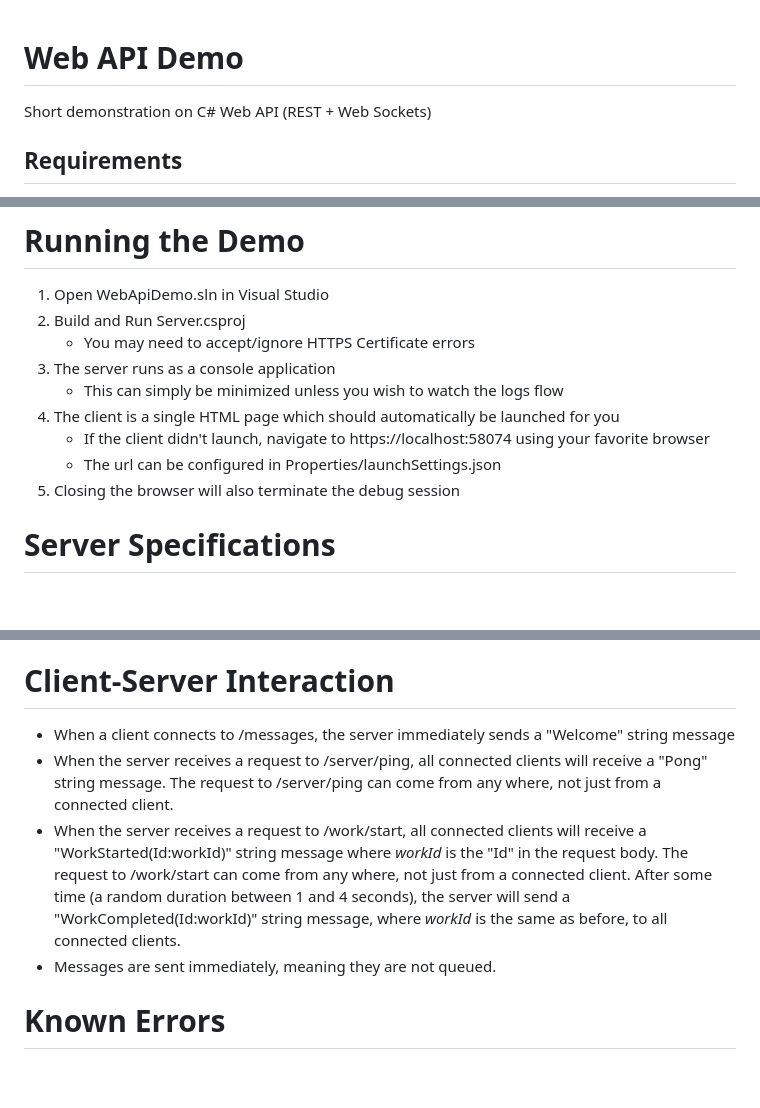
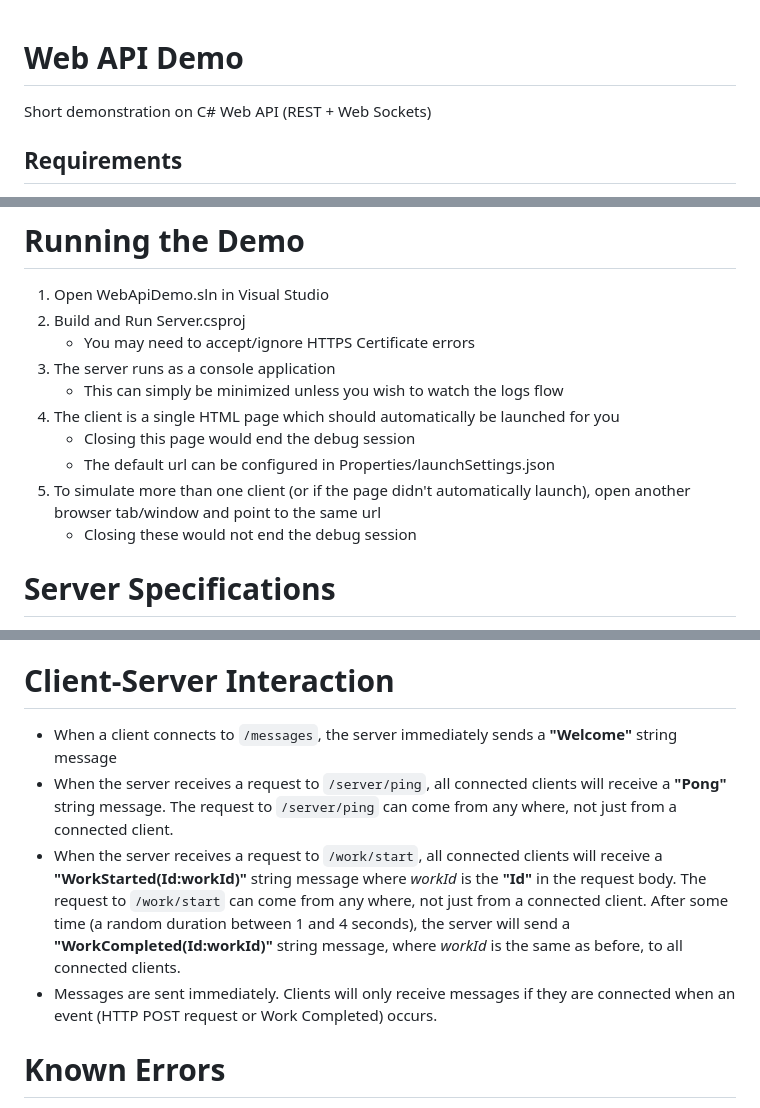
Before and after one commit to xeratol/WebAPIDemo, a Markdown page: README.md, 3 parts joined by grey strips. Drawn GitHub-style; blank space fills up the shorter version.

```diff
--- a/README.md
+++ b/README.md
@@ -1,16 +1,3 @@
-<style>
-    string-quote
-    {
-        color: green;
-    }
-    endpoint
-    {
-        background: #333;
-        color: white;
-        font-family: monospace;
-    }
-</style>
-
 # Web API Demo
 Short demonstration on C# Web API (REST + Web Sockets)
 
@@ -27,8 +14,9 @@ Short demonstration on C# Web API (REST + Web Sockets)
 1. The server runs as a console application
    - This can simply be minimized unless you wish to watch the logs flow
 1. The client is a single HTML page which should automatically be launched for you
-   - If the client didn't launch, navigate to https://localhost:58074 using your favorite browser
-   - The url can be configured in Properties/launchSettings.json
-1. Closing the browser will also terminate the debug session
+   - Closing this page would end the debug session
+   - The default url can be configured in Properties/launchSettings.json
+1. To simulate more than one client (or if the page didn't automatically launch), open another browser tab/window and point to the same url
+   - Closing these would not end the debug session
 
 # Server Specifications
@@ -59,10 +47,10 @@ The client can perform the following:
 
 # Client-Server Interaction
 
-- When a client connects to <endpoint>/messages</endpoint>, the server immediately sends a <string-quote>"Welcome"</string-quote> string message
-- When the server receives a request to <endpoint>/server/ping</endpoint>, all connected clients will receive a <string-quote>"Pong"</string-quote> string message. The request to <endpoint>/server/ping</endpoint> can come from any where, not just from a connected client.
-- When the server receives a request to <endpoint>/work/start</endpoint>, all connected clients will receive a <string-quote>"WorkStarted(Id:workId)"</string-quote> string message where *workId* is the <string-quote>"Id"</string-quote> in the request body. The request to <endpoint>/work/start</endpoint> can come from any where, not just from a connected client. After some time (a random duration between 1 and 4 seconds), the server will send a <string-quote>"WorkCompleted(Id:workId)"</string-quote> string message, where *workId* is the same as before, to all connected clients.
-- Messages are sent immediately, meaning they are not queued.
+- When a client connects to `/messages`, the server immediately sends a **"Welcome"** string message
+- When the server receives a request to `/server/ping`, all connected clients will receive a **"Pong"** string message. The request to `/server/ping` can come from any where, not just from a connected client.
+- When the server receives a request to `/work/start`, all connected clients will receive a **"WorkStarted(Id:workId)"** string message where *workId* is the **"Id"** in the request body. The request to `/work/start` can come from any where, not just from a connected client. After some time (a random duration between 1 and 4 seconds), the server will send a **"WorkCompleted(Id:workId)"** string message, where *workId* is the same as before, to all connected clients.
+- Messages are sent immediately. Clients will only receive messages if they are connected when an event (HTTP POST request or Work Completed) occurs.
 
 # Known Errors
 - There is no HTTPS or SSL certificate and this will show up as an exception in the logs
```
Also changed, not shown: other parts of README.md (+6 -6 lines).
